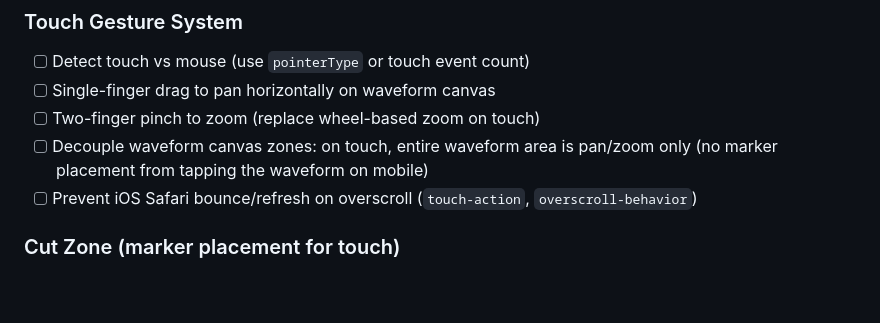
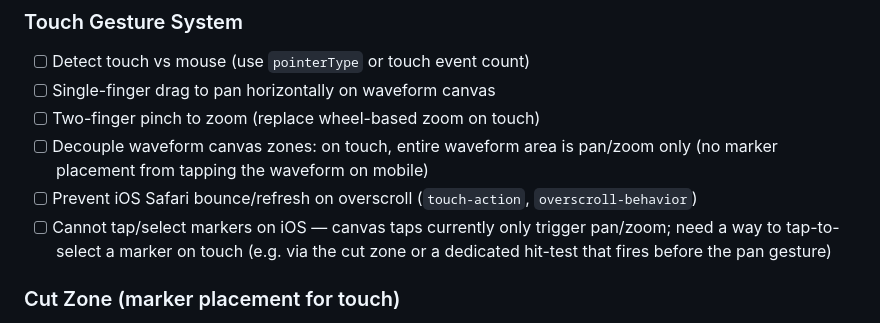
Before and after one commit to alexpopov/Making-Waves, a Markdown page: TASKS.md, the part around one of its changes. Rendered like a GitHub page; blank space fills up the shorter version.

```diff
--- a/TASKS.md
+++ b/TASKS.md
@@ -94,6 +97,9 @@
 - [ ] Decouple waveform canvas zones: on touch, entire waveform area is pan/zoom only
   (no marker placement from tapping the waveform on mobile)
 - [ ] Prevent iOS Safari bounce/refresh on overscroll (`touch-action`, `overscroll-behavior`)
+- [ ] Cannot tap/select markers on iOS — canvas taps currently only trigger pan/zoom; need
+  a way to tap-to-select a marker on touch (e.g. via the cut zone or a dedicated hit-test
+  that fires before the pan gesture)
 
 ### Cut Zone (marker placement for touch)
 - [ ] Bottom ~20% band below waveform with visual "cut here" affordance
```
Also changed, not shown: other parts of TASKS.md (+31 -2 lines).
